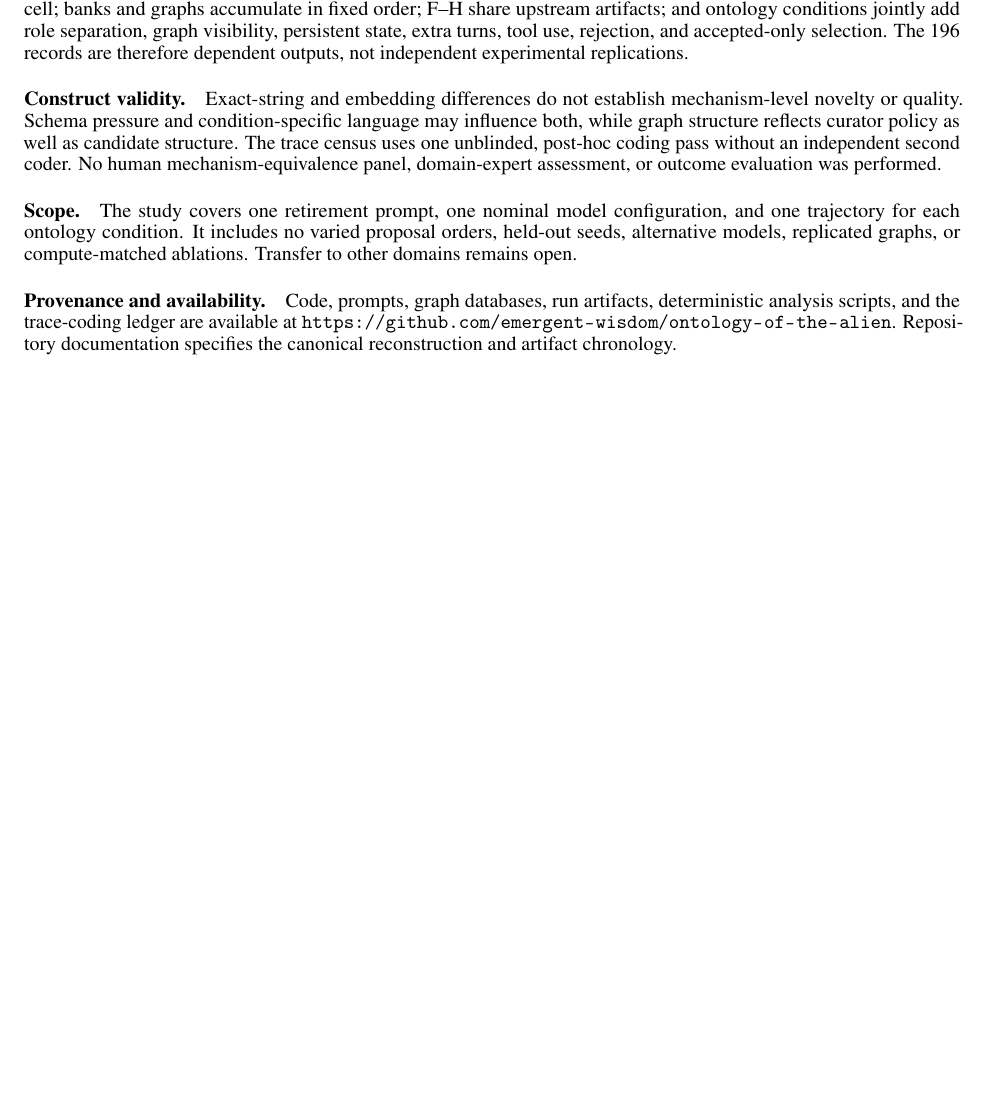
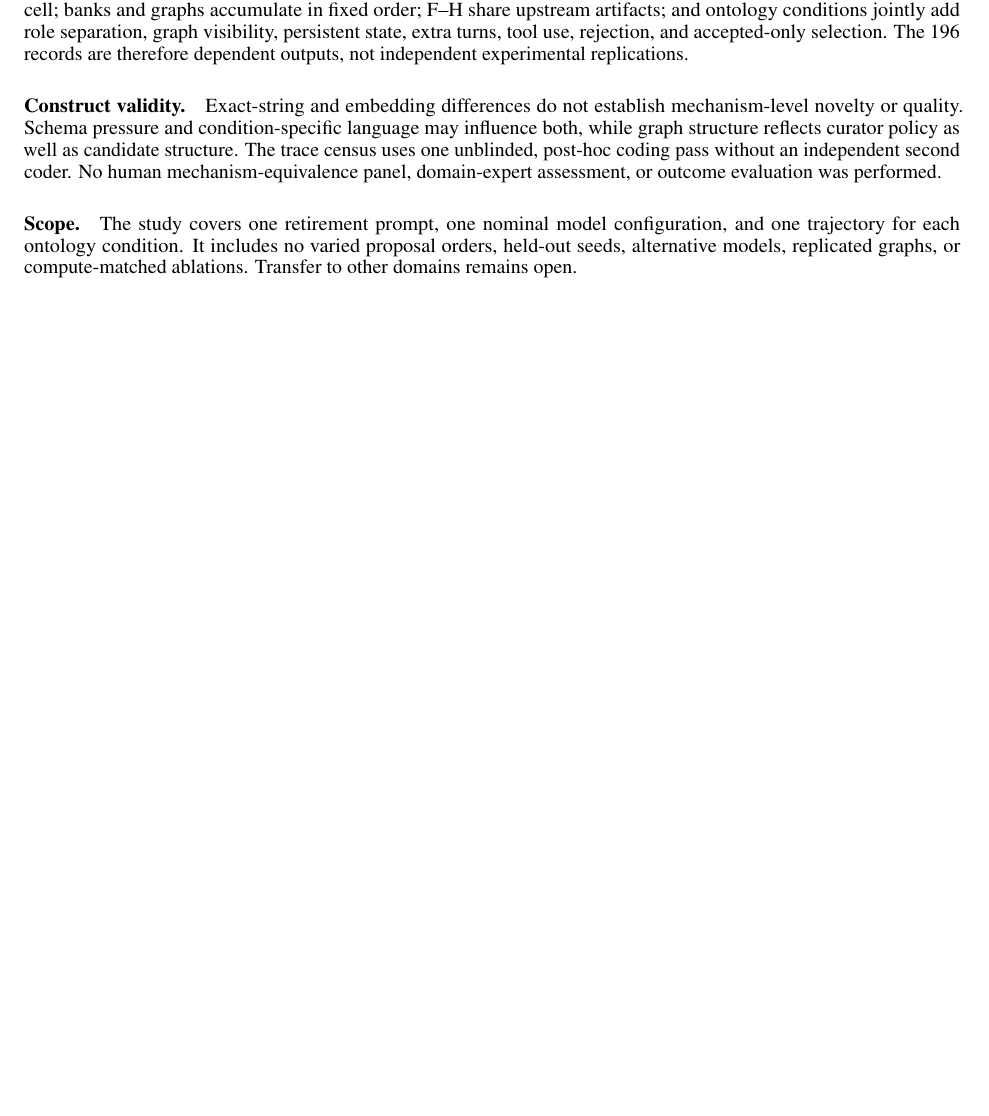
Before and after one commit to emergent-wisdom/ontology-of-the-alien, a LaTeX paper (paper/ontology_of_the_alien.tex): part of page 16 of 21 before the commit and part of page 16 of 20 after it, cut so that both start at the same text, the shorter picture padded with empty space. Compiled offline with pdfLaTeX.

Commit message:
Remove duplicated artifact availability text

```diff
--- a/paper/ontology_of_the_alien.tex
+++ b/paper/ontology_of_the_alien.tex
@@ -484,8 +484,6 @@ Table~\ref{tab:claim-status} distinguishes implemented components and descriptiv
 
 \paragraph{Scope.} The study covers one retirement prompt, one nominal model configuration, and one trajectory for each ontology condition. It includes no varied proposal orders, held-out seeds, alternative models, replicated graphs, or compute-matched ablations. Transfer to other domains remains open.
 
-\paragraph{Provenance and availability.} Code, prompts, graph databases, run artifacts, deterministic analysis scripts, and the trace-coding ledger are available at \url{https://github.com/emergent-wisdom/ontology-of-the-alien}. Repository documentation specifies the canonical reconstruction and artifact chronology.
-
 \begin{table}[htbp]
 \centering
 \footnotesize
```
Also changed, not shown: paper/ontology_of_the_alien.pdf.
